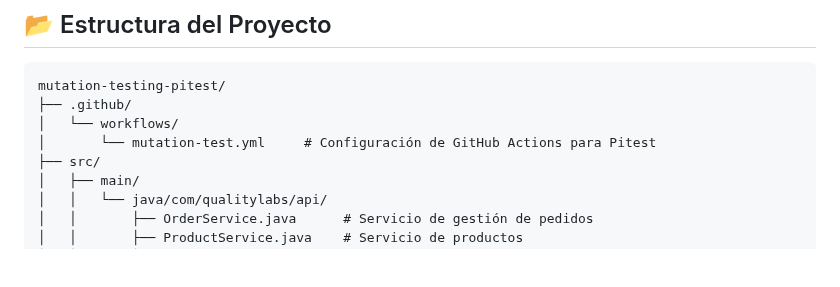
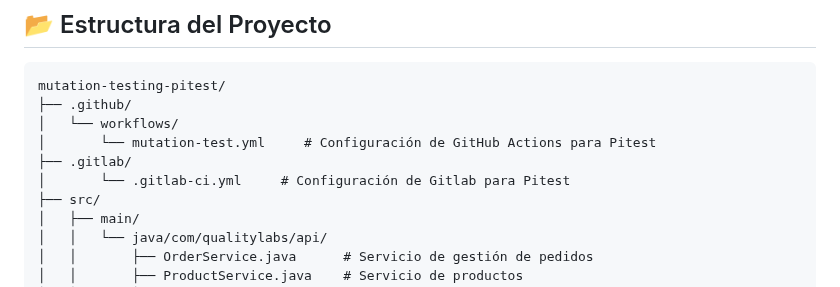
Before and after one commit to alejandrosierraariasDev/mutation-testing-pitest, a Markdown page: README.md, the part around the change. GitHub-like rendering; blank space fills up the shorter version.

```diff
--- a/README.md
+++ b/README.md
@@ -56,6 +56,8 @@ mutation-testing-pitest/
 ├── .github/
 │   └── workflows/
 │       └── mutation-test.yml     # Configuración de GitHub Actions para Pitest
+├── .gitlab/
+│       └── .gitlab-ci.yml     # Configuración de Gitlab para Pitest
 ├── src/
 │   ├── main/
 │   │   └── java/com/qualitylabs/api/
```
